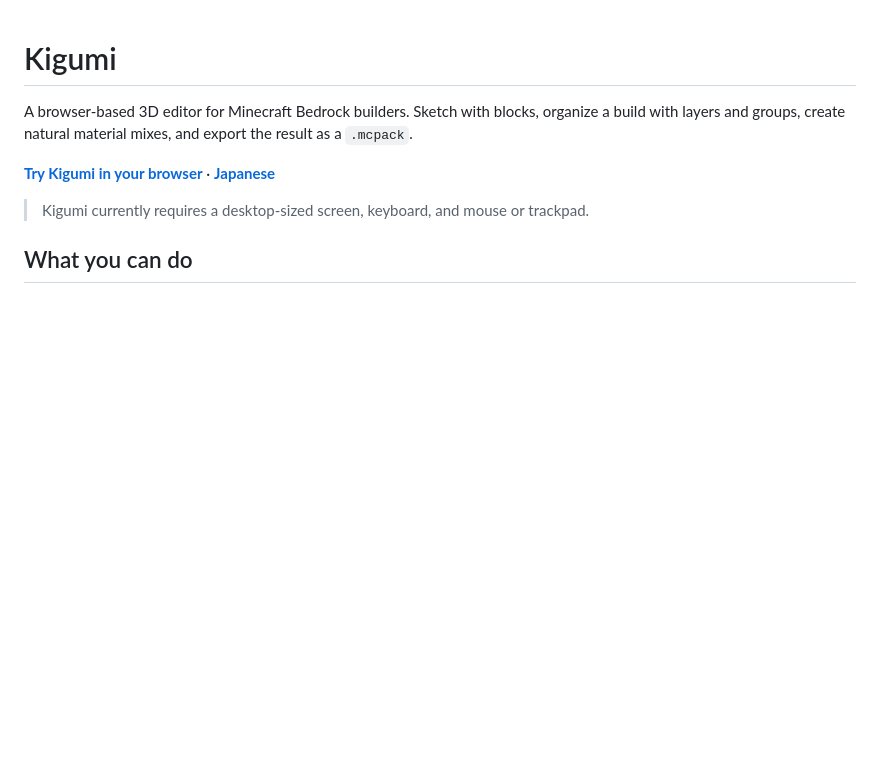
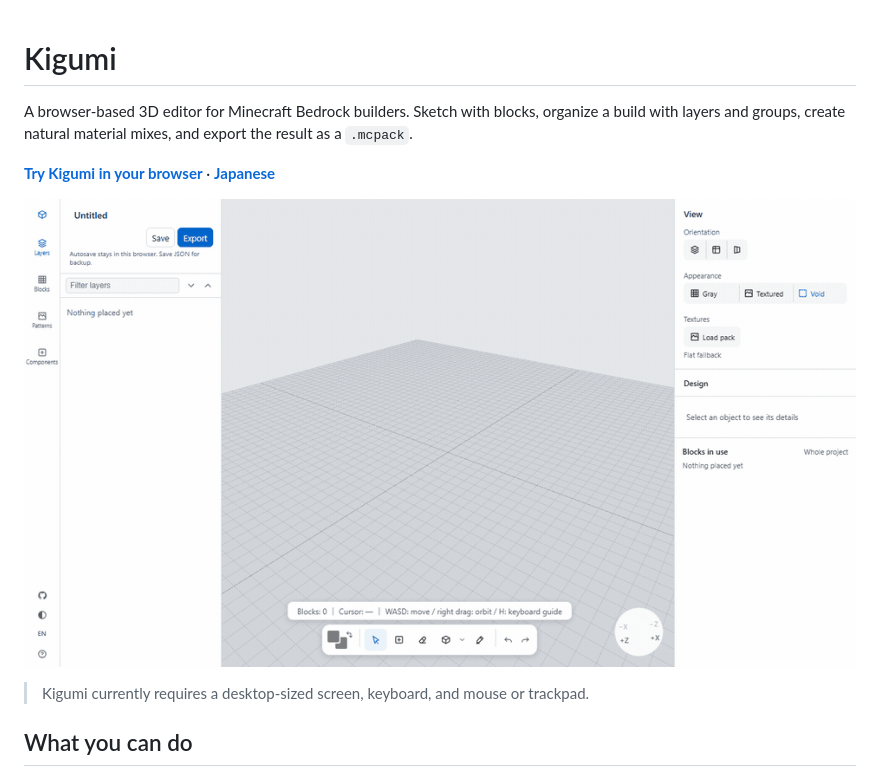
Before and after one commit to martin-ushiyama/kigumi, a Markdown page: README.md, the part around the change. Rendered like a GitHub page; pictures changed too: docs/assets/kigumi-demo.gif (added); blank space fills up the shorter version.

Commit message:
Add a reproducible product demo (#16)
Co-authored-by: martin-ushiyama <202099411+martin-ushiyama@users.noreply.github.com>

```diff
--- a/README.md
+++ b/README.md
@@ -5,6 +5,8 @@ with layers and groups, create natural material mixes, and export the result as
 
 **[Try Kigumi in your browser](https://martin-ushiyama.github.io/kigumi/)** ·
 **[Japanese](README.ja.md)**
+
+![Building a weathered stone path with a mix palette, then exporting it as an mcpack](docs/assets/kigumi-demo.gif)
 
 > Kigumi currently requires a desktop-sized screen, keyboard, and mouse or trackpad.
 
```
Also changed, not shown: 2 other files.
